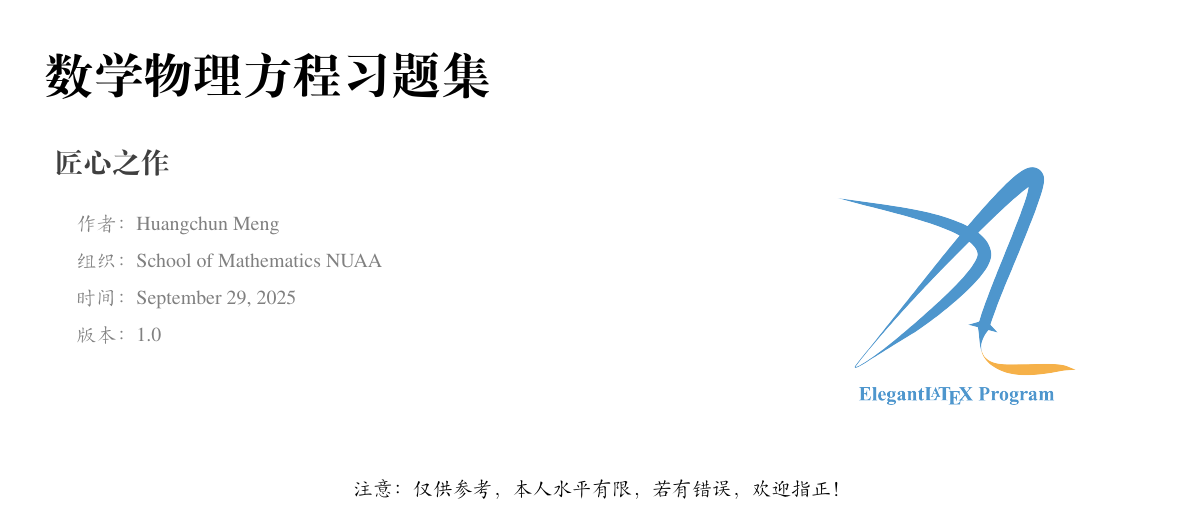
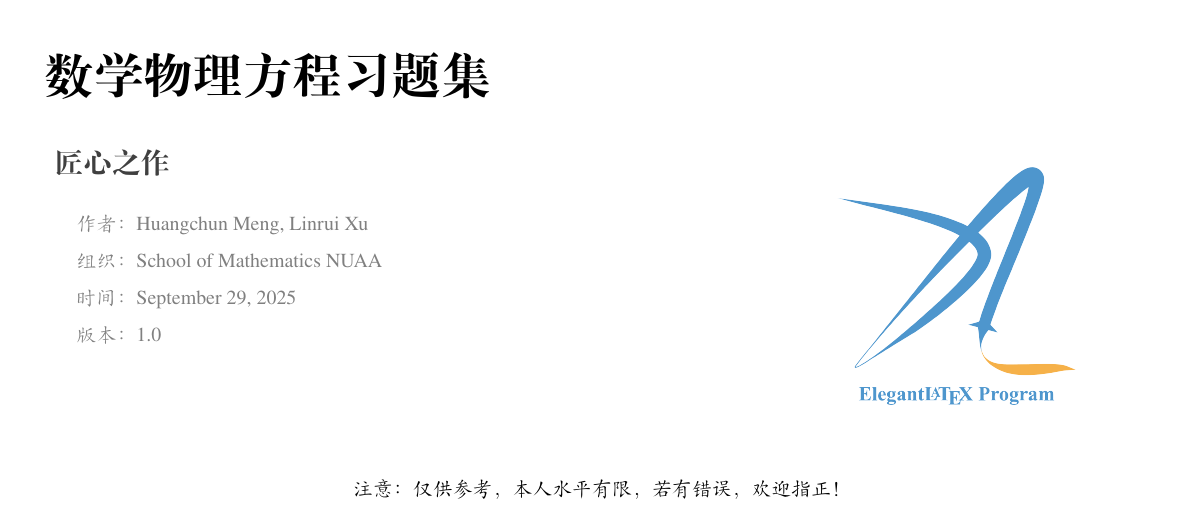
Before and after one commit to EverlastingOath/PDE_HW, a LaTeX book (elegantbook-cn.tex): part of page 1 of 11, cut so that both start at the same text. Compiled offline with XeLaTeX; a missing font is replaced by an installed copy or a similar font.

Commit message:
add author

```diff
--- a/elegantbook-cn.tex
+++ b/elegantbook-cn.tex
@@ -3,7 +3,7 @@
 \title{数学物理方程习题集}
 \subtitle{匠心之作}
 
-\author{Huangchun Meng}
+\author{Huangchun Meng, Linrui Xu}
 \institute{School of Mathematics NUAA}
 \date{\today}
 \version{1.0}
```
